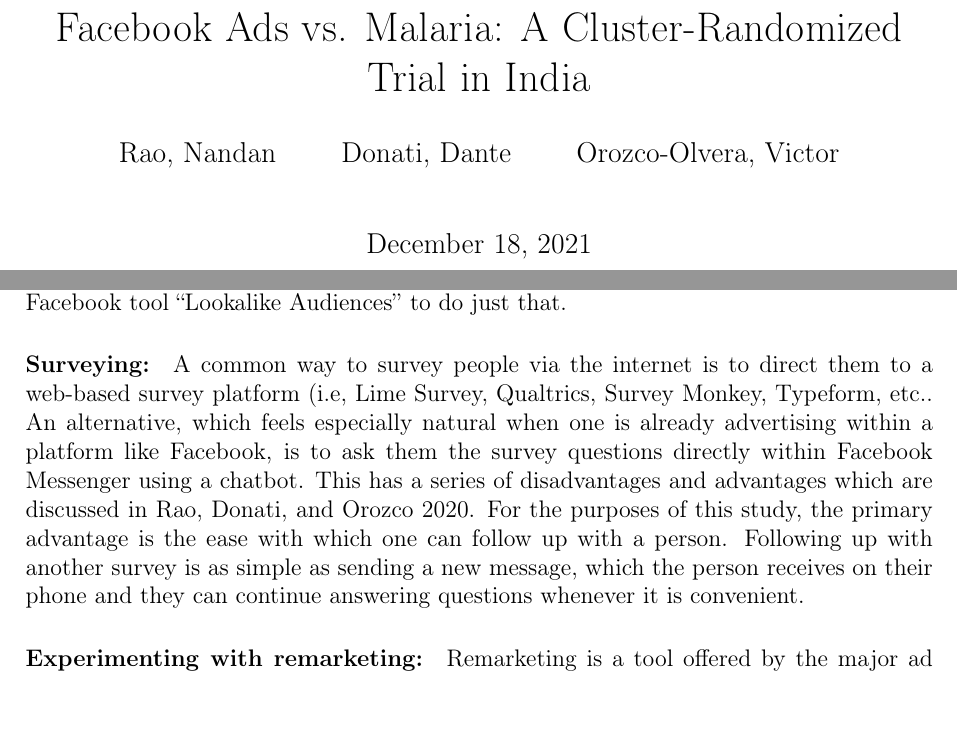
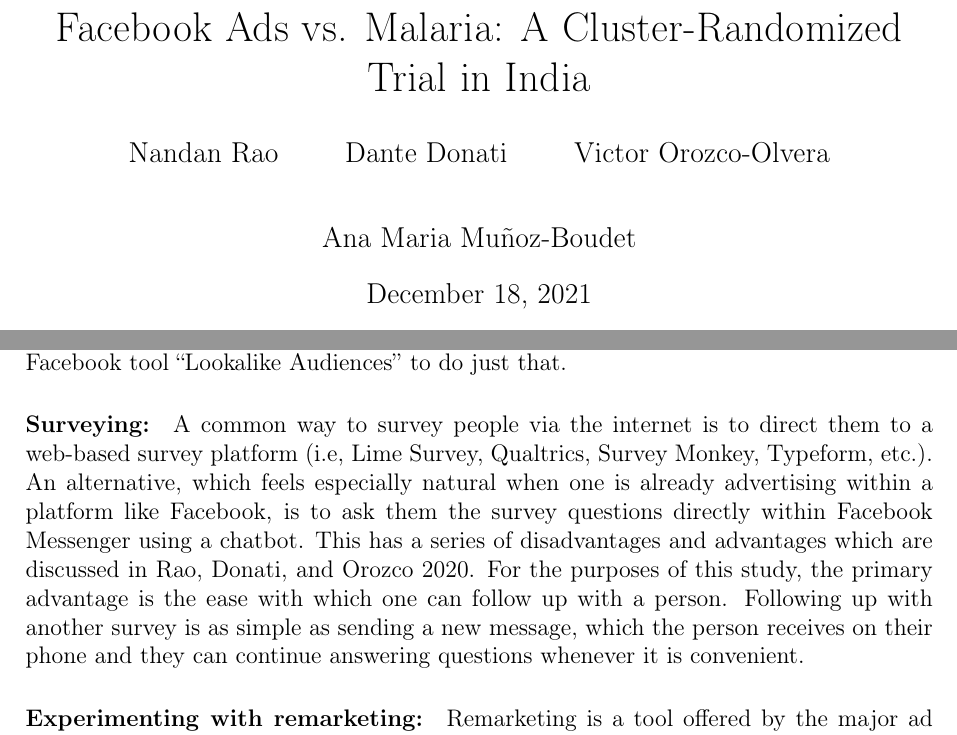
Before and after one commit to nandanrao/malaria-vs-ads-india-data, a LaTeX paper (mnm-paper.tex): two parts of pages 1 and 6 of 21, joined at a grey line, cut so that both start at the same text, the shorter picture padded with empty space. Compiled offline with pdfLaTeX.

Commit message:
Updates from Overleaf

```diff
--- a/mnm-paper.tex
+++ b/mnm-paper.tex
@@ -12,11 +12,13 @@
 \geometry{a4paper, margin=2.5cm}
 
 \author{
-  Rao, Nandan\\
+  Nandan Rao\\
   \and
-  Donati, Dante\\
+  Dante Donati\\
   \and
-  Orozco-Olvera, Victor
+  Victor Orozco-Olvera\\
+  \and
+  Ana Maria Muñoz-Boudet
 }
 \title{Facebook Ads vs. Malaria: A Cluster-Randomized Trial in India}
 
@@ -106,7 +108,7 @@
 
 We might also wish that we could stratify by variables which we cannot explicitly target with an ad campaign. For example, we can target ads easily by geography, gender, age, etc., but we cannot easily stratify by something like ``dwelling type: kutcha or pucca''. That's a demographic feature that Facebook never thought to create and therefore doesn't explicitly have recorded anywhere. They might, however, be able to predict it if we gave them some training data. Luckily, ad platforms provide methods to train custom predictive methods. These are traditionally used to predict ``probability of buying my product'' but can equally be used to predict ``probability of answering that they live in a kutcha dwelling when they take my survey.'' For this particular study, we used the Facebook tool ``Lookalike Audiences'' to do just that.
 
-\paragraph{Surveying:} A common way to survey people via the internet is to direct them to a web-based survey platform (i.e,\ Lime Survey, Qualtrics, Survey Monkey, Typeform, etc.\). An alternative, which feels especially natural when one is already advertising within a platform like Facebook, is to ask them the survey questions directly within Facebook Messenger using a chatbot. This has a series of disadvantages and advantages which are discussed in \cite{Rao2020}. For the purposes of this study, the primary advantage is the ease with which one can follow up with a person. Following up with another survey is as simple as sending a new message, which the person receives on their phone and they can continue answering questions whenever it is convenient.
+\paragraph{Surveying:} A common way to survey people via the internet is to direct them to a web-based survey platform (i.e, Lime Survey, Qualtrics, Survey Monkey, Typeform, etc.). An alternative, which feels especially natural when one is already advertising within a platform like Facebook, is to ask them the survey questions directly within Facebook Messenger using a chatbot. This has a series of disadvantages and advantages which are discussed in \cite{Rao2020}. For the purposes of this study, the primary advantage is the ease with which one can follow up with a person. Following up with another survey is as simple as sending a new message, which the person receives on their phone and they can continue answering questions whenever it is convenient.
 
 
 \paragraph{Experimenting with remarketing:} Remarketing is a tool offered by the major ad platforms by which an ad campaign can be run to a group of individuals who have previously interacted with the advertiser in some way. This implies that the individual has either come directly from an ad to a platform (website, app, chatbot, etc.) controlled by the advertiser, has directly connected their account (i.e.\ via ``Login with Facebook''), or has shared personally identifying data and given the advertiser permission to use that data to market to or communicate with them.
```
